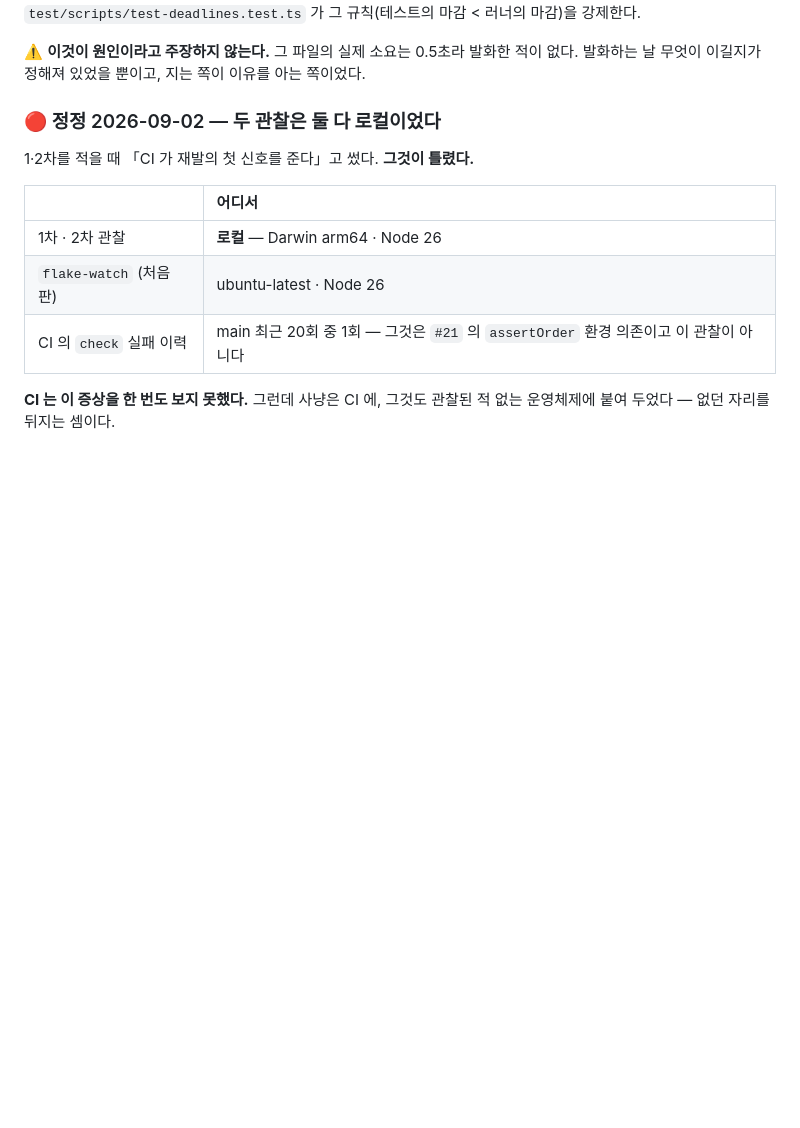
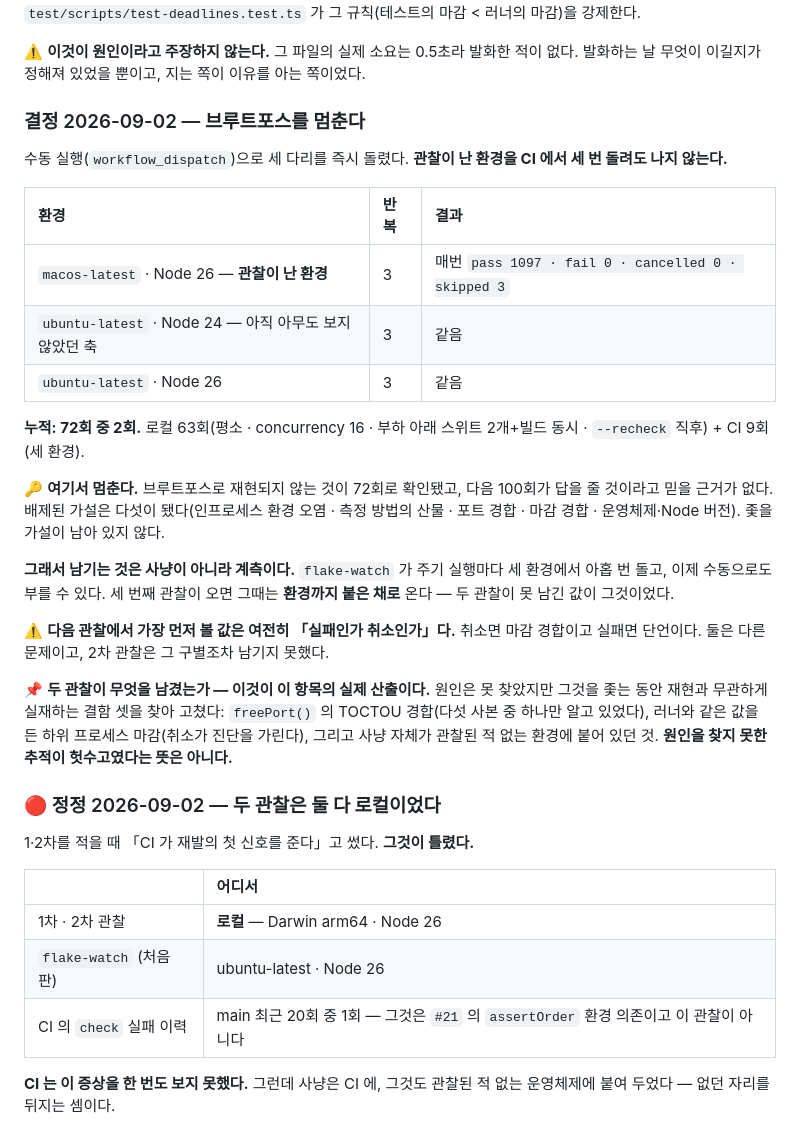
Before and after one commit to henryj-dev/parallax, a Markdown page: docs/test-flakes.md, the part around the change. GitHub-like rendering; blank space fills up the shorter version.

Commit message:
docs: 간헐 추격을 멈춘다 — 72회 중 2회, 좇을 가설이 남지 않았다 (#28)
수동 실행으로 세 다리를 즉시 돌렸다. **관찰이 난 환경(macos-latest · Node 26)을 CI 에서 세
번 돌려도 나지 않는다.** 세 환경 아홉 번 전부
`pass 1097 · fail 0 · cancelled 0 · skipped 3`.

누적 72회 중 2회 — 로컬 63회(평소 · concurrency 16 · 부하 아래 스위트 2개+빌드 동시 ·
`--recheck` 직후) + CI 9회.

🔑 **여기서 멈춘다.** 브루트포스로 재현되지 않는 것이 72회로 확인됐고, 다음 100회가 답을 줄
것이라 믿을 근거가 없다. 배제된 가설이 다섯이 됐다 — 인프로세스 환경 오염 · 측정 방법의 산물 ·
포트 경합 · 마감 경합 · 운영체제와 Node 버전. **좇을 가설이 남아 있지 않다.**

남기는 것은 사냥이 아니라 **계측**이다. `flake-watch` 가 주기 실행마다 세 환경에서 아홉 번
돌고 수동으로도 부를 수 있으므로, 세 번째 관찰은 **환경까지 붙은 채로** 온다 — 두 관찰이 못
남긴 값이 그것이었다. 그리고 다음 관찰에서 가장 먼저 볼 값은 여전히 「실패인가 취소인가」다.

📌 원인은 못 찾았지만 그것을 좇는 동안 **재현과 무관하게 실재하는 결함 셋**을 찾아 고쳤다:
`freePort()` 의 TOCTOU 경합(다섯 사본 중 하나만 알고 있었다), 러너와 같은 값을 든 하위
프로세스 마감(취소가 진단을 가린다), 사냥 자체가 관찰된 적 없는 환경에 붙어 있던 것.
원인을 찾지 못한 추적이 헛수고였다는 뜻은 아니다.

```diff
--- a/docs/test-flakes.md
+++ b/docs/test-flakes.md
@@ -42,6 +42,37 @@
 
 ⚠️ **이것이 원인이라고 주장하지 않는다.** 그 파일의 실제 소요는 0.5초라 발화한 적이 없다.
 발화하는 날 무엇이 이길지가 정해져 있었을 뿐이고, 지는 쪽이 이유를 아는 쪽이었다.
+
+### 결정 2026-09-02 — 브루트포스를 멈춘다
+
+수동 실행(`workflow_dispatch`)으로 세 다리를 즉시 돌렸다. **관찰이 난 환경을 CI 에서 세 번
+돌려도 나지 않는다.**
+
+| 환경 | 반복 | 결과 |
+|:--|:--|:--|
+| `macos-latest` · Node 26 — **관찰이 난 환경** | 3 | 매번 `pass 1097 · fail 0 · cancelled 0 · skipped 3` |
+| `ubuntu-latest` · Node 24 — 아직 아무도 보지 않았던 축 | 3 | 같음 |
+| `ubuntu-latest` · Node 26 | 3 | 같음 |
+
+**누적: 72회 중 2회.** 로컬 63회(평소 · concurrency 16 · 부하 아래 스위트 2개+빌드 동시 ·
+`--recheck` 직후) + CI 9회(세 환경).
+
+🔑 **여기서 멈춘다.** 브루트포스로 재현되지 않는 것이 72회로 확인됐고, 다음 100회가 답을
+줄 것이라고 믿을 근거가 없다. 배제된 가설은 다섯이 됐다(인프로세스 환경 오염 · 측정 방법의
+산물 · 포트 경합 · 마감 경합 · 운영체제·Node 버전). 좇을 가설이 남아 있지 않다.
+
+**그래서 남기는 것은 사냥이 아니라 계측이다.** `flake-watch` 가 주기 실행마다 세 환경에서
+아홉 번 돌고, 이제 수동으로도 부를 수 있다. 세 번째 관찰이 오면 그때는 **환경까지 붙은 채로**
+온다 — 두 관찰이 못 남긴 값이 그것이었다.
+
+⚠️ **다음 관찰에서 가장 먼저 볼 값은 여전히 「실패인가 취소인가」다.** 취소면 마감 경합이고
+실패면 단언이다. 둘은 다른 문제이고, 2차 관찰은 그 구별조차 남기지 못했다.
+
+📌 **두 관찰이 무엇을 남겼는가 — 이것이 이 항목의 실제 산출이다.** 원인은 못 찾았지만 그것을
+좇는 동안 재현과 무관하게 실재하는 결함 셋을 찾아 고쳤다: `freePort()` 의 TOCTOU 경합(다섯
+사본 중 하나만 알고 있었다), 러너와 같은 값을 든 하위 프로세스 마감(취소가 진단을 가린다),
+그리고 사냥 자체가 관찰된 적 없는 환경에 붙어 있던 것. **원인을 찾지 못한 추적이 헛수고였다는
+뜻은 아니다.**
 
 ### 🔴 정정 2026-09-02 — 두 관찰은 **둘 다 로컬**이었다
 
```
